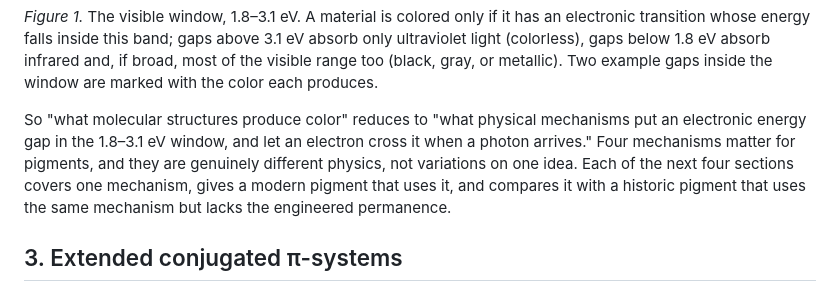
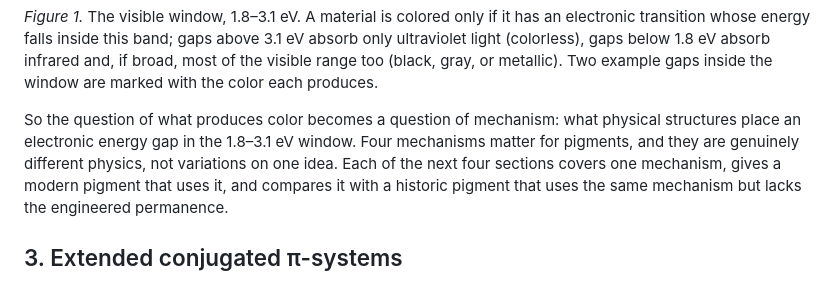
Before and after one commit to noprofits-org/blog, a Markdown page: posts/2026-07-04-the-physics-and-chemistry-of-pigments.md, the part around the change. Rendered like a GitHub page.

Commit message:
Drop distilled framing sentence in pigments §2 (#74)
The sentence "what molecular structures produce color reduces to what
mechanisms put a gap in the window and let an electron cross it" restated,
loosely, a point §2's definition already makes precisely ("an accessible
electronic transition"), and front-loaded the selection-rule idea two
sections before §4/§5 develop it. Replace it with a plain mechanism-question
hinge and let the later sections carry symmetry and transition strength in
depth.


Claude-Session: https://claude.ai/code/session_01DySdn9eFfB8u8isa6pw47A

Co-authored-by: Claude <noreply@anthropic.com>

```diff
--- a/posts/2026-07-04-the-physics-and-chemistry-of-pigments.md
+++ b/posts/2026-07-04-the-physics-and-chemistry-of-pigments.md
@@ -112,9 +112,9 @@ absorb only ultraviolet light (colorless), gaps below 1.8 eV absorb infrared and
 if broad, most of the visible range too (black, gray, or metallic). Two example
 gaps inside the window are marked with the color each produces.
 
-So "what molecular structures produce color" reduces to "what physical
-mechanisms put an electronic energy gap in the 1.8–3.1 eV window, and let an
-electron cross it when a photon arrives." Four mechanisms matter for pigments,
+So the question of what produces color becomes a question of mechanism: what
+physical structures place an electronic energy gap in the 1.8–3.1 eV window.
+Four mechanisms matter for pigments,
 and they are genuinely different physics, not variations on one idea. Each of
 the next four sections covers one mechanism, gives a modern pigment that uses
 it, and compares it with a historic pigment that uses the same mechanism but
```
